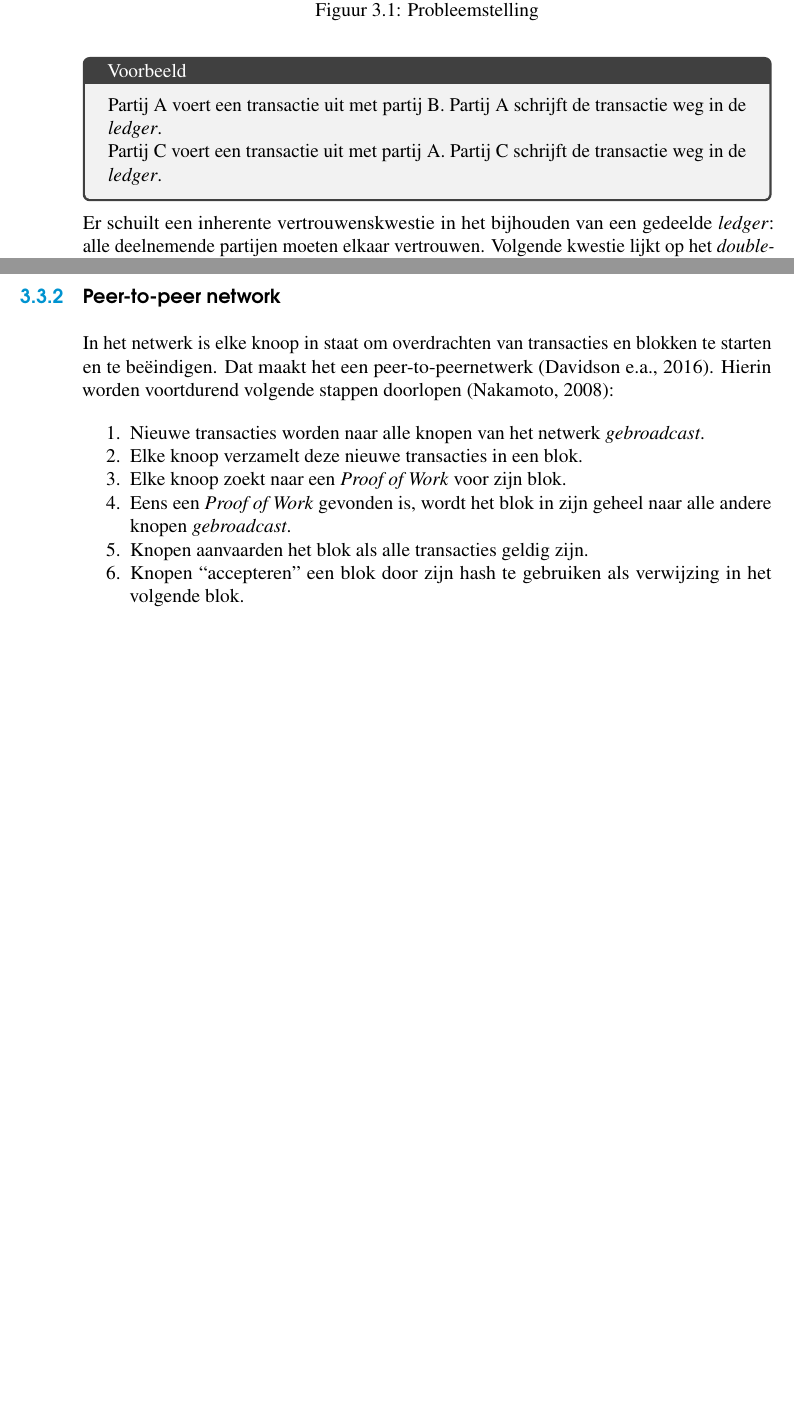
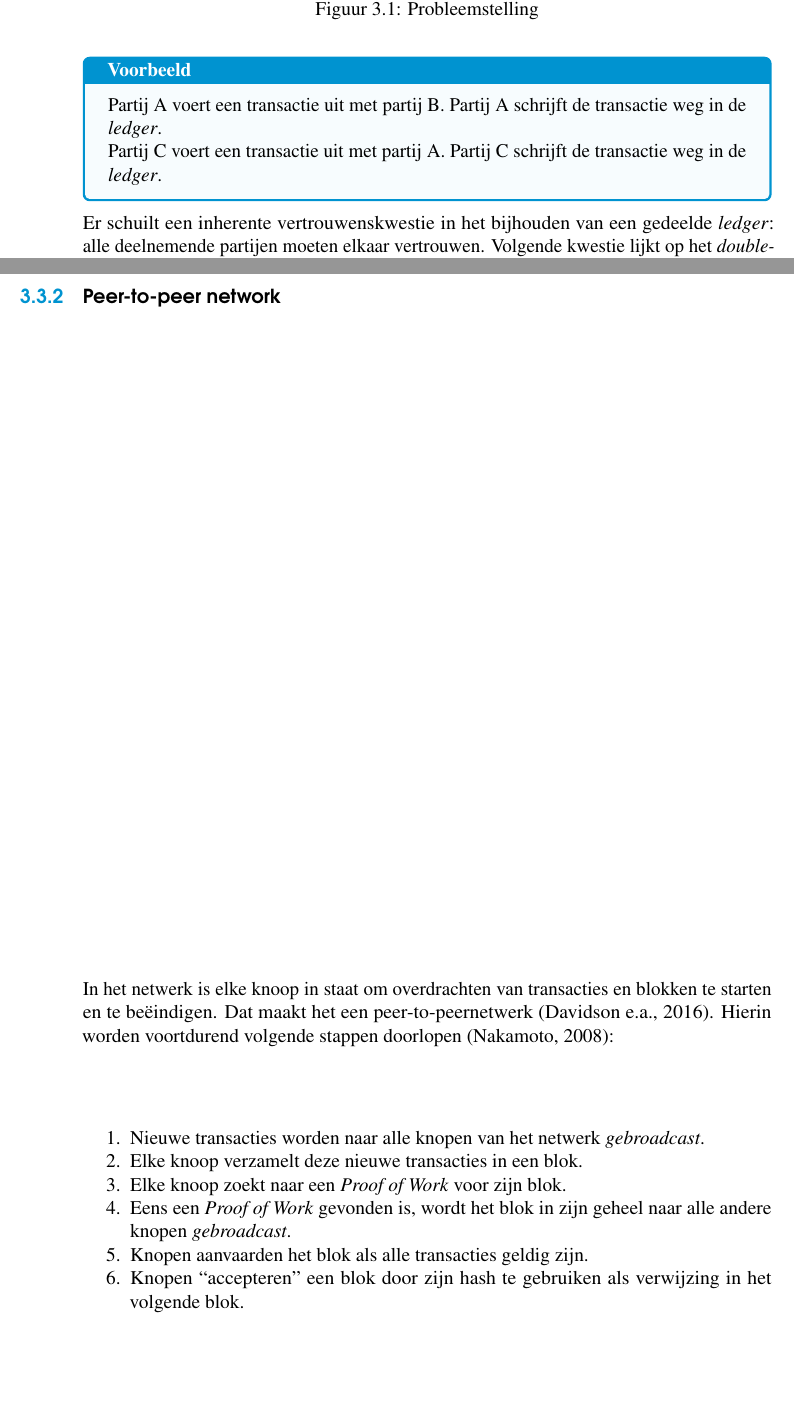
Before and after one commit to Arno-Temmerman/bachproef-latex, a LaTeX thesis (bachproef/bachproef-tin.tex, which reads bachproef/blockchain.tex): two parts of pages 25 and 32 of 79 before the commit and two parts of pages 25 and 32 of 81 after it, joined at a grey line, cut so that both start at the same text, the shorter picture padded with empty space. Compiled offline with pdfLaTeX.

```diff
--- a/bachproef/blockchain.tex
+++ b/bachproef/blockchain.tex
@@ -75,7 +75,7 @@
 	\caption{\label{fig:probleemstelling}Probleemstelling}
 \end{figure}
 
-\begin{tcolorbox}[title=Voorbeeld]
+\begin{tcolorbox}[title=\textbf{Voorbeeld}, colframe={rgb,255:red,0;green,147;blue,208}, colback={rgb,255:red,247;green,252;blue,254} ]
 Partij A voert een transactie uit met partij B. Partij A schrijft de transactie weg in de \textit{ledger}.
 
 Partij C voert een transactie uit met partij A. Partij C schrijft de transactie weg in de \textit{ledger}.
@@ -351,6 +351,8 @@
 	\item Knopen ``accepteren'' een blok door zijn hash te gebruiken als verwijzing in het volgende blok.
 \end{enumerate}
 
+\pagebreak
+
 \subsection{Consensus}
 \label{sub:consensus}
 
```
Also changed, not shown: bachproef/proof-of-concept.tex (+4 -0 lines).
